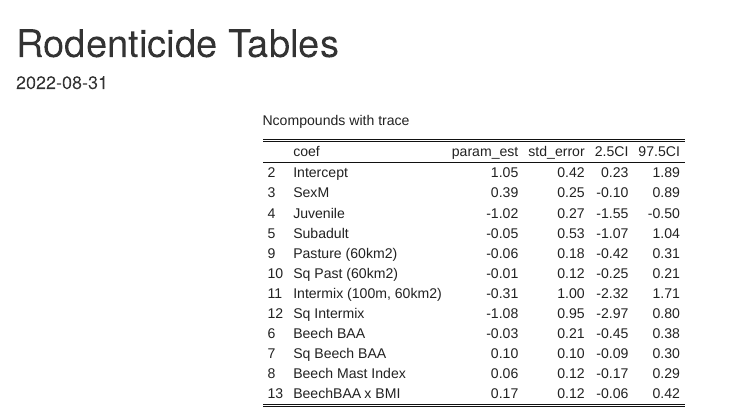
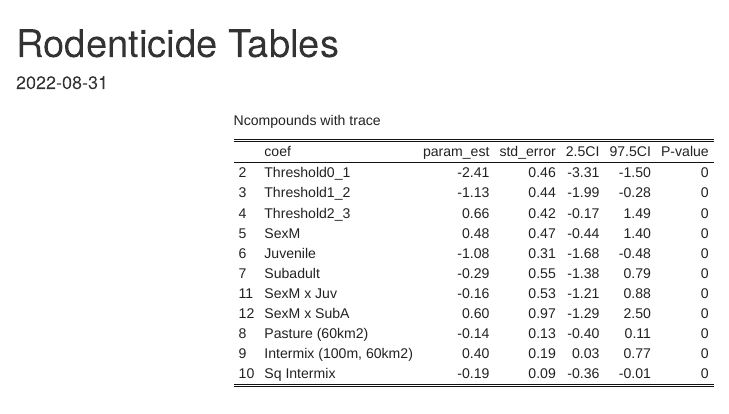
Before and after one commit to s-cunningham/NYFisherRodenticide, an R Markdown document (10_results_tables.Rmd): the page in a window 1100 px wide, from its top. Rendered offline with R 4.5, knitr and Pandoc, with nearby package versions.

Commit message:
Updating number of compounds (with trace) tables

````diff
--- a/10_results_tables.Rmd
+++ b/10_results_tables.Rmd
@@ -14,22 +14,21 @@ knitr::opts_chunk$set(echo = TRUE)
 library(tidyverse)
 library(kableExtra)
 
+options(scipen=999, digits=2)
+
 # Number of compounds (including trace)
-dat1 <- read_csv("results/ncompT_coef-summary.csv")
-dat1 <- as.data.frame(t(dat1))
-
 dat1 <- read_csv("results/ncompT_coef-summary.csv")
 dat1 <- as.data.frame(t(dat1))
 dat1 <- tibble::rownames_to_column(dat1, "VALUE")
 names(dat1) <- dat1[1,]
 dat1 <- dat1[-1,]
 
-dat1[2:5] <- sapply(dat1[2:5], as.numeric)
+dat1[2:6] <- sapply(dat1[2:6], as.numeric)
 
-dat1 <- dat1[c(1:4,8:11,5:7,12),]
-dat1$coef <- c("Intercept", "SexM", "Juvenile", "Subadult", "Pasture (60km2)",
-               "Sq Past (60km2)", "Intermix (100m, 60km2)", "Sq Intermix",
-               "Beech BAA", "Sq Beech BAA", "Beech Mast Index", "BeechBAA x BMI")
+dat1 <- dat1[c(1:6,10,11,7:9),]
+dat1$coef <- c("Threshold0_1", "Threshold1_2", "Threshold2_3",
+               "SexM", "Juvenile", "Subadult", "SexM x Juv", "SexM x SubA",
+               "Pasture (60km2)", "Intermix (100m, 60km2)", "Sq Intermix")
 
 ```
 
````
Also changed, not shown: results/ncompT_coef-summary.csv (+6 -5 lines), 08a_ncompoundsT_analysis.R (line endings or trailing spaces), 10_results_tables.html.
